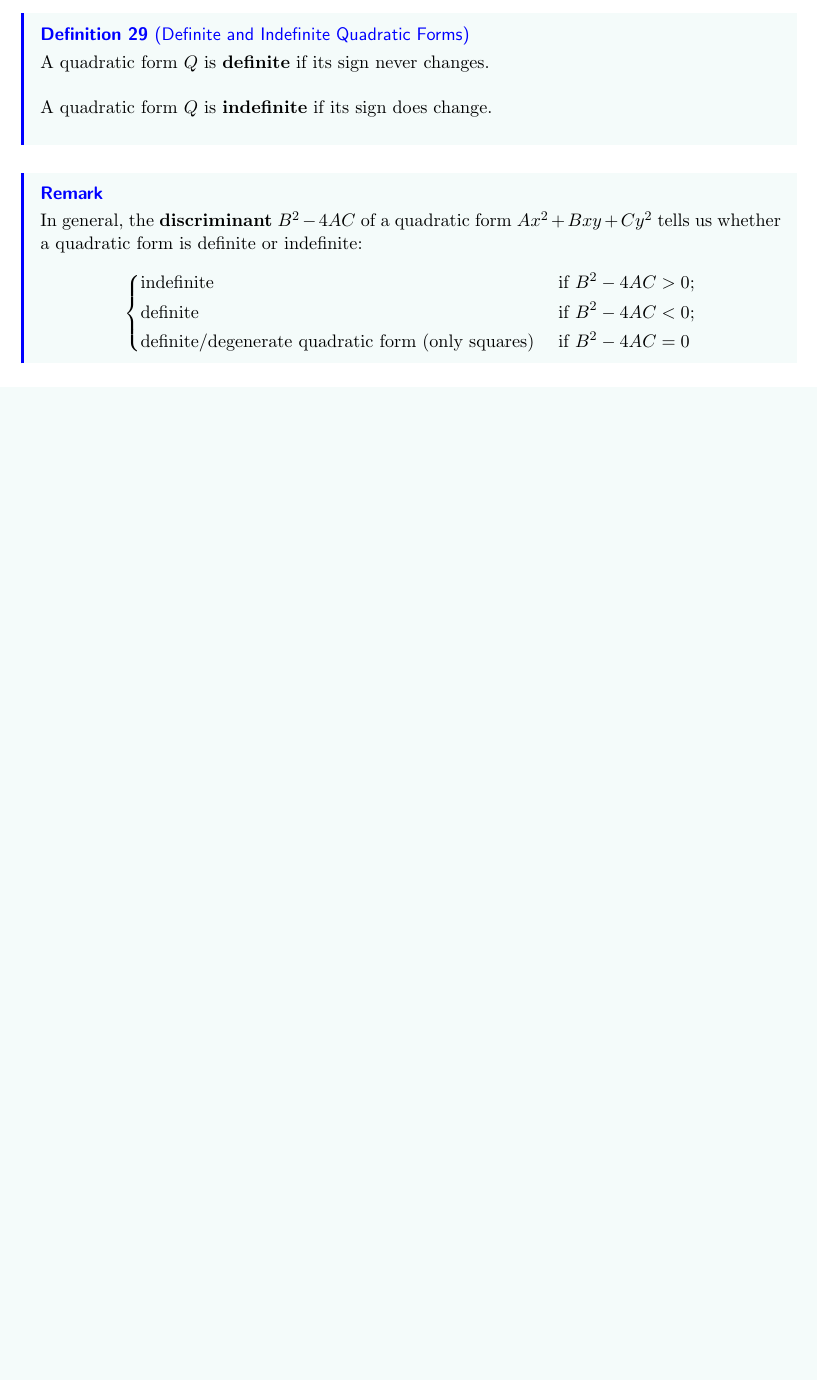
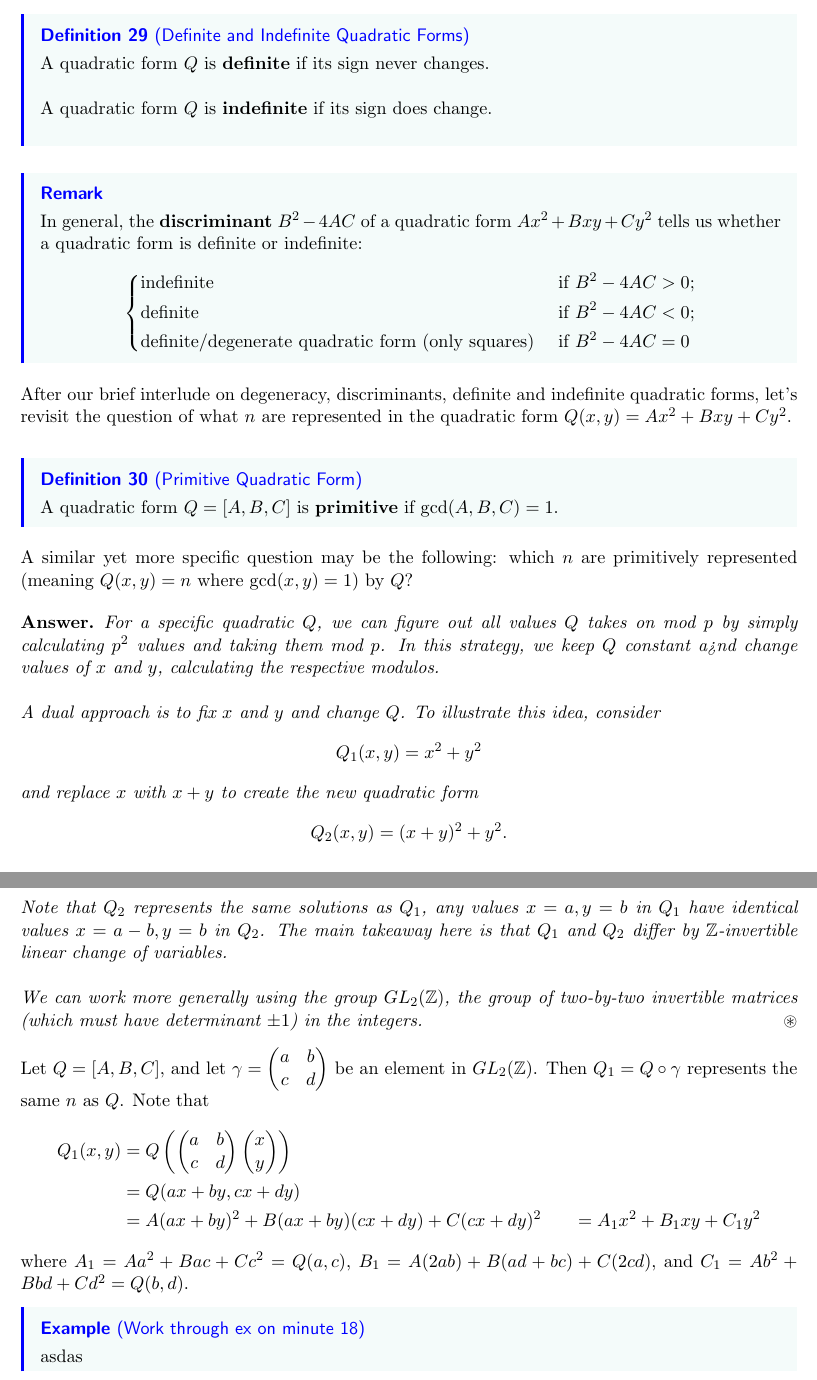
Before and after one commit to dyang5/SelfStudyNotes, a LaTeX paper (MATH-356-NumberTheory-Rutgers/M356_Rutgers_Notes.tex): part of page 20 of 20 before the commit and two parts of pages 20 and 21 of 21 after it, the two joined at a grey line, cut so that both start at the same text, the shorter picture padded with empty space. Compiled offline with pdfLaTeX.

Commit message:
Lecture 20 done, lecture 21 in progress.

```diff
--- a/MATH-356-NumberTheory-Rutgers/M356_Rutgers_Notes.tex
+++ b/MATH-356-NumberTheory-Rutgers/M356_Rutgers_Notes.tex
@@ -896,4 +896,57 @@ A quadratic form $Q$ is \textbf{indefinite} if its sign does change. \\
     \]
 \end{remark}
 
+After our brief interlude on degeneracy, discriminants, definite and indefinite quadratic forms, let's revisit the question of
+what $n$ are represented in the quadratic form $Q(x, y) = Ax^2 + Bxy + Cy^2$. \\
+
+\begin{definition}[Primitive Quadratic Form]
+A quadratic form $Q = [A, B, C]$ is \textbf{primitive} if $\mathrm{gcd}(A, B, C) = 1$.
+\end{definition}
+A similar yet more specific question may be the following: which $n$ are primitively represented (meaning $Q(x, y) = n$ where $\mathrm{gcd}(x, y) = 1$) by $Q$? \\
+
+\begin{answer}
+For a specific quadratic $Q$, we can figure out all values $Q$ takes on mod $p$ by simply calculating $p^2$ values and taking them mod $p$.
+In this strategy, we keep $Q$ constant a>nd change values of $x$ and $y$, calculating the respective modulos. \\
+
+A dual approach is to fix $x$ and $y$ and change $Q$. To illustrate this idea, consider
+\[
+    Q_1(x, y) = x^2 + y^2
+\]
+and replace $x$ with $x+y$ to create the new quadratic form
+\[
+    Q_2(x, y) = (x+y)^2 + y^2.
+\]
+
+Note that $Q_2$ represents the same solutions as $Q_1$, any values $x = a, y = b$ in $Q_1$ have identical values $x = a - b, y = b$ in $Q_2$.
+The main takeaway here is that $Q_1$ and $Q_2$ differ by $\Z$-invertible linear change of variables. \\
+
+We can work more generally using the group $GL_2(\Z)$, the group of two-by-two invertible matrices (which must have determinant $\pm 1$) in the integers. \end{answer}
+
+Let $Q = [A, B, C]$, and let
+$\gamma = \begin{pmatrix}
+    a & b \\
+    c & d \\
+\end{pmatrix}$
+be an element in $GL_2(\Z)$. Then $Q_1 = Q \circ \gamma$ represents the same $n$ as $Q$. Note that
+\begin{align*}
+    Q_1(x, y) &=
+    Q\left( \begin{pmatrix}
+        a & b \\
+        c & d \\
+    \end{pmatrix}
+    \begin{pmatrix}
+        x \\
+        y\\
+    \end{pmatrix}
+    \right) \\
+    &= Q(ax + by, cx + dy) \\
+    &= A(ax+by)^2 + B(ax+by)(cx+dy) + C(cx+dy)^2
+    &= A_1 x^2 + B_1 xy + C_1 y^2
+\end{align*}
+
+where $A_1 = Aa^2 + Bac + Cc^2 = Q(a, c)$, $B_1 = A(2ab) + B(ad + bc) + C(2cd)$, and $C_1 = Ab^2 + Bbd + Cd^2 = Q(b, d)$.
+
+\begin{eg}[Work through ex on minute 18]
+    asdas
+\end{eg}
 \end{document}
```
Also changed, not shown: MATH-356-NumberTheory-Rutgers/M356_Rutgers_Notes.pdf.
